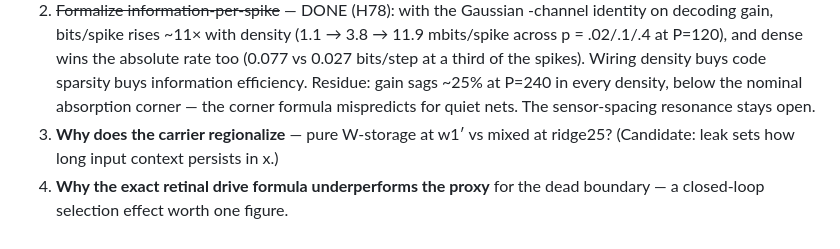
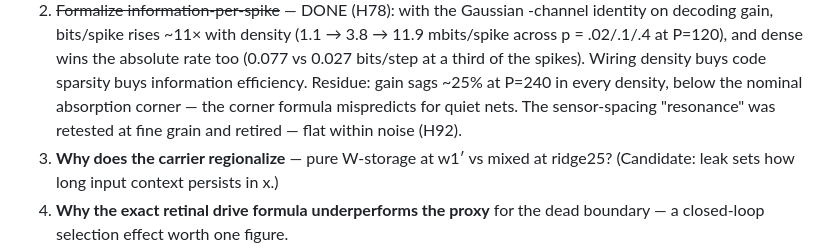
Before and after one commit to mbacvanski/homeostasis, a Markdown page: docs/design_space.md, the part around the change. GitHub-like rendering.

Commit message:
H92: sensor-spacing resonance retired (flat within noise)
Co-Authored-By: Claude Fable 5 <noreply@anthropic.com>

```diff
--- a/docs/design_space.md
+++ b/docs/design_space.md
@@ -758,7 +758,8 @@ the fast edge is sparse-and-informative.)
    sparsity buys information efficiency. Residue: gain sags ~25% at
    P=240 in every density, below the nominal absorption corner — the
    corner formula mispredicts for quiet nets. The sensor-spacing
-   resonance stays open.
+   "resonance" was retested at fine grain and retired — flat within
+   noise (H92).
 3. **Why does the carrier regionalize** — pure W-storage at w1′ vs mixed at
    ridge25? (Candidate: leak sets how long input context persists in x.)
 4. **Why the exact retinal drive formula underperforms the proxy** for the
```
